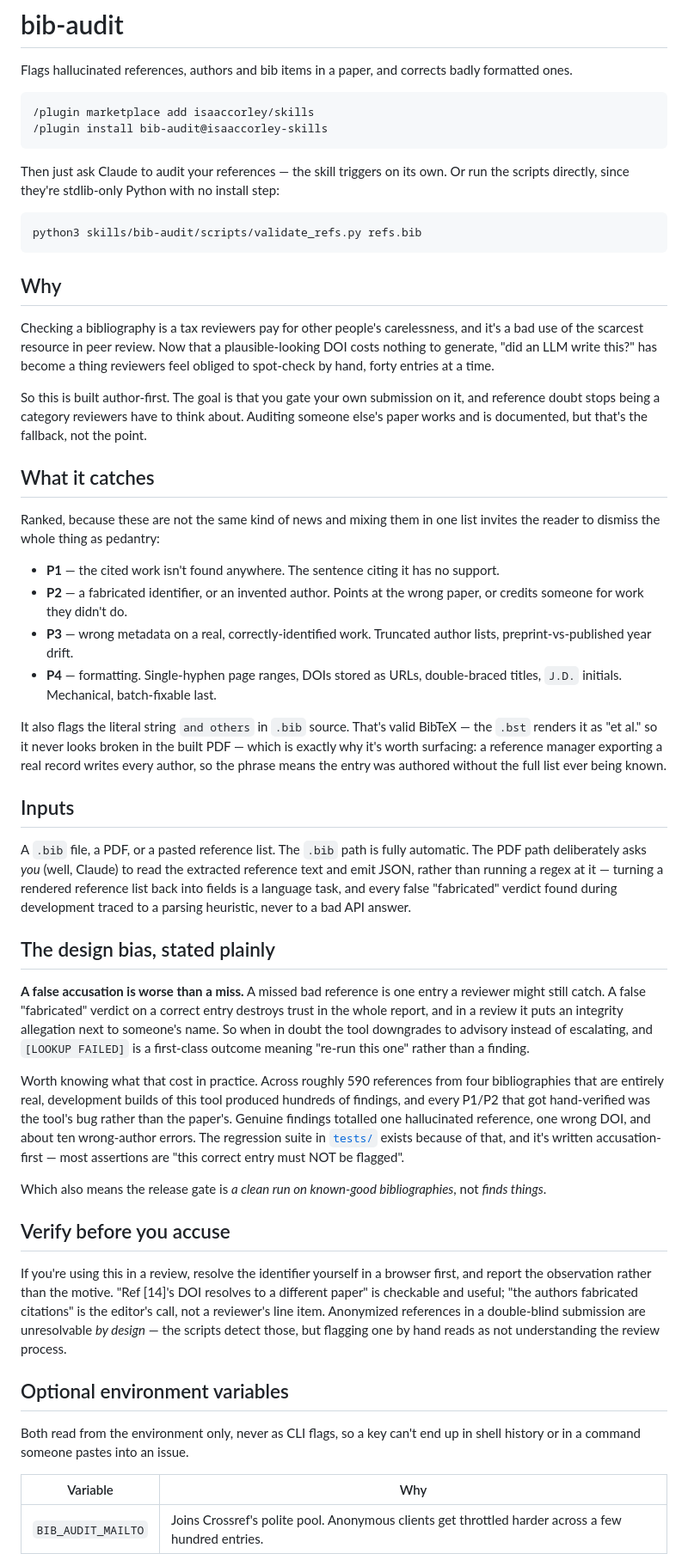
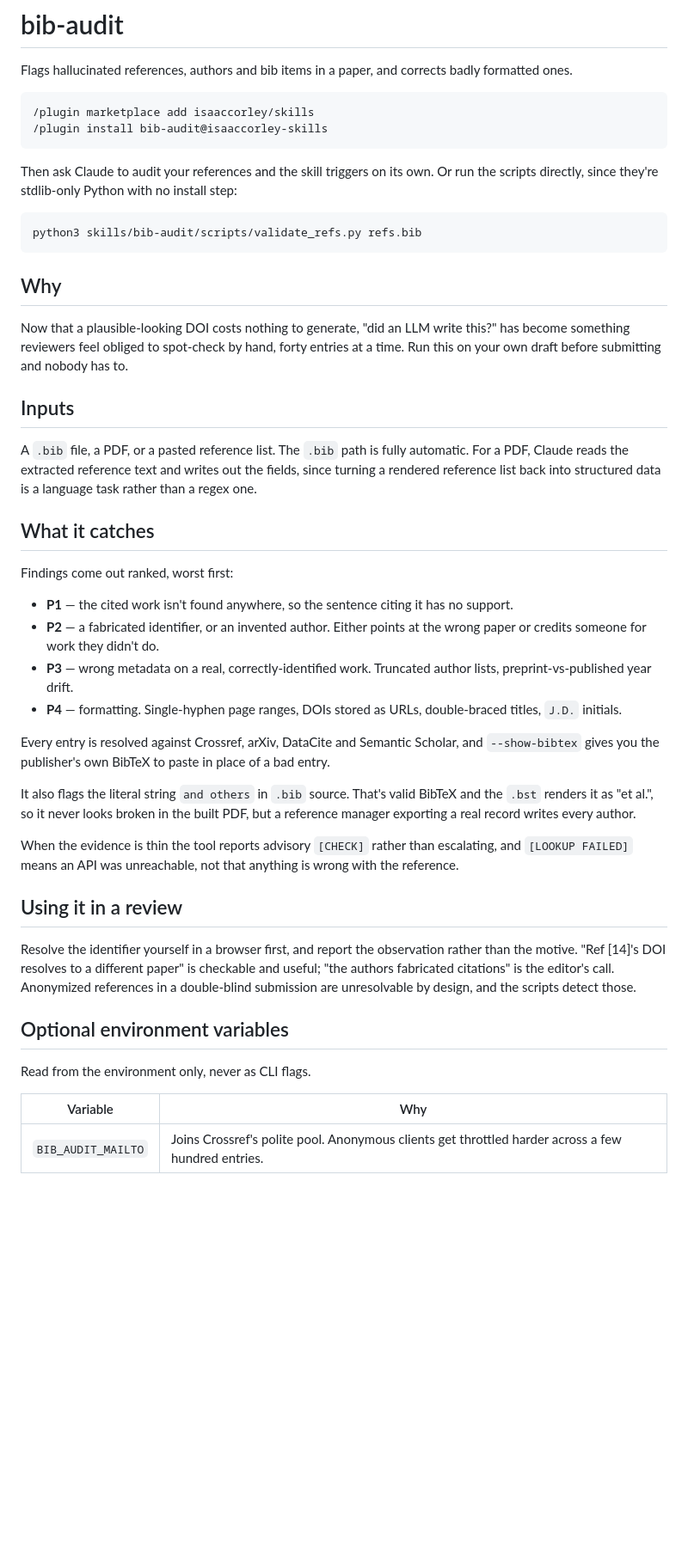
Before and after one commit to isaaccorley/skills, a Markdown page: plugins/bib-audit/README.md, the part around one of its changes. Shown at 86% size. Drawn GitHub-style; blank space fills up the shorter version.

Commit message:
docs: plain up the prose, cut the dev-diary content
Rewrite register across SKILL.md, the plugin README and the API
reference. Bolded bullet lead-ins 63 -> 12 in SKILL.md, em-dashes
90 -> 16, and the slide-deck headings and aphoristic closers are gone.

The public README loses the development retrospective entirely: the
false-positive tally, the API-outage anecdotes and the design-bias
section were notes to self, not things a reader installing this needs.
What survives is what it does, what the tiers mean, and how to run it.

SKILL.md keeps its rationale, since that is what stops the extraction
step from being reimplemented as a regex, but says it in fewer words.
Frontmatter description untouched so triggering is unaffected.

````diff
--- a/plugins/bib-audit/README.md
+++ b/plugins/bib-audit/README.md
@@ -7,7 +7,7 @@ Flags hallucinated references, authors and bib items in a paper, and corrects ba
 /plugin install bib-audit@isaaccorley-skills
 ```
 
-Then just ask Claude to audit your references — the skill triggers on its own. Or run the scripts directly, since they're stdlib-only Python with no install step:
+Then ask Claude to audit your references and the skill triggers on its own. Or run the scripts directly, since they're stdlib-only Python with no install step:
 
 ```bash
 python3 skills/bib-audit/scripts/validate_refs.py refs.bib
@@ -15,40 +15,34 @@ python3 skills/bib-audit/scripts/validate_refs.py refs.bib
 
 ## Why
 
-Checking a bibliography is a tax reviewers pay for other people's carelessness, and it's a bad use of the scarcest resource in peer review. Now that a plausible-looking DOI costs nothing to generate, "did an LLM write this?" has become a thing reviewers feel obliged to spot-check by hand, forty entries at a time.
+Now that a plausible-looking DOI costs nothing to generate, "did an LLM write this?" has become something reviewers feel obliged to spot-check by hand, forty entries at a time. Run this on your own draft before submitting and nobody has to.
 
-So this is built author-first. The goal is that you gate your own submission on it, and reference doubt stops being a category reviewers have to think about. Auditing someone else's paper works and is documented, but that's the fallback, not the point.
+## Inputs
+
+A `.bib` file, a PDF, or a pasted reference list. The `.bib` path is fully automatic. For a PDF, Claude reads the extracted reference text and writes out the fields, since turning a rendered reference list back into structured data is a language task rather than a regex one.
 
 ## What it catches
 
-Ranked, because these are not the same kind of news and mixing them in one list invites the reader to dismiss the whole thing as pedantry:
+Findings come out ranked, worst first:
 
-- **P1** — the cited work isn't found anywhere. The sentence citing it has no support.
-- **P2** — a fabricated identifier, or an invented author. Points at the wrong paper, or credits someone for work they didn't do.
+- **P1** — the cited work isn't found anywhere, so the sentence citing it has no support.
+- **P2** — a fabricated identifier, or an invented author. Either points at the wrong paper or credits someone for work they didn't do.
 - **P3** — wrong metadata on a real, correctly-identified work. Truncated author lists, preprint-vs-published year drift.
-- **P4** — formatting. Single-hyphen page ranges, DOIs stored as URLs, double-braced titles, `J.D.` initials. Mechanical, batch-fixable last.
+- **P4** — formatting. Single-hyphen page ranges, DOIs stored as URLs, double-braced titles, `J.D.` initials.
 
-It also flags the literal string `and others` in `.bib` source. That's valid BibTeX — the `.bst` renders it as "et al." so it never looks broken in the built PDF — which is exactly why it's worth surfacing: a reference manager exporting a real record writes every author, so the phrase means the entry was authored without the full list ever being known.
+Every entry is resolved against Crossref, arXiv, DataCite and Semantic Scholar, and `--show-bibtex` gives you the publisher's own BibTeX to paste in place of a bad entry.
 
-## Inputs
+It also flags the literal string `and others` in `.bib` source. That's valid BibTeX and the `.bst` renders it as "et al.", so it never looks broken in the built PDF, but a reference manager exporting a real record writes every author.
 
-A `.bib` file, a PDF, or a pasted reference list. The `.bib` path is fully automatic. The PDF path deliberately asks *you* (well, Claude) to read the extracted reference text and emit JSON, rather than running a regex at it — turning a rendered reference list back into fields is a language task, and every false "fabricated" verdict found during development traced to a parsing heuristic, never to a bad API answer.
+When the evidence is thin the tool reports advisory `[CHECK]` rather than escalating, and `[LOOKUP FAILED]` means an API was unreachable, not that anything is wrong with the reference.
 
-## The design bias, stated plainly
+## Using it in a review
 
-**A false accusation is worse than a miss.** A missed bad reference is one entry a reviewer might still catch. A false "fabricated" verdict on a correct entry destroys trust in the whole report, and in a review it puts an integrity allegation next to someone's name. So when in doubt the tool downgrades to advisory instead of escalating, and `[LOOKUP FAILED]` is a first-class outcome meaning "re-run this one" rather than a finding.
-
-Worth knowing what that cost in practice. Across roughly 590 references from four bibliographies that are entirely real, development builds of this tool produced hundreds of findings, and every P1/P2 that got hand-verified was the tool's bug rather than the paper's. Genuine findings totalled one hallucinated reference, one wrong DOI, and about ten wrong-author errors. The regression suite in [`tests/`](skills/bib-audit/tests) exists because of that, and it's written accusation-first — most assertions are "this correct entry must NOT be flagged".
-
-Which also means the release gate is *a clean run on known-good bibliographies*, not *finds things*.
-
-## Verify before you accuse
-
-If you're using this in a review, resolve the identifier yourself in a browser first, and report the observation rather than the motive. "Ref [14]'s DOI resolves to a different paper" is checkable and useful; "the authors fabricated citations" is the editor's call, not a reviewer's line item. Anonymized references in a double-blind submission are unresolvable *by design* — the scripts detect those, but flagging one by hand reads as not understanding the review process.
+Resolve the identifier yourself in a browser first, and report the observation rather than the motive. "Ref [14]'s DOI resolves to a different paper" is checkable and useful; "the authors fabricated citations" is the editor's call. Anonymized references in a double-blind submission are unresolvable by design, and the scripts detect those.
 
 ## Optional environment variables
 
-Both read from the environment only, never as CLI flags, so a key can't end up in shell history or in a command someone pastes into an issue.
+Read from the environment only, never as CLI flags.
 
 | Variable | Why |
 |---|---|
````
Also changed, not shown: other parts of plugins/bib-audit/README.md (+3 -3 lines), 2 other files.
